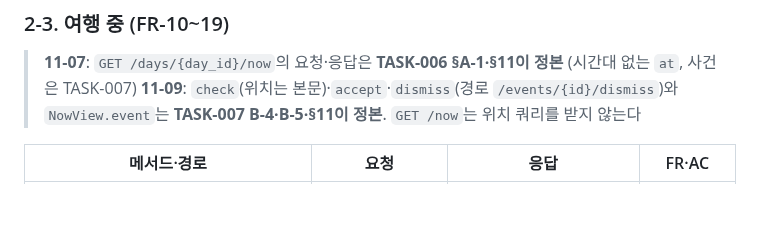
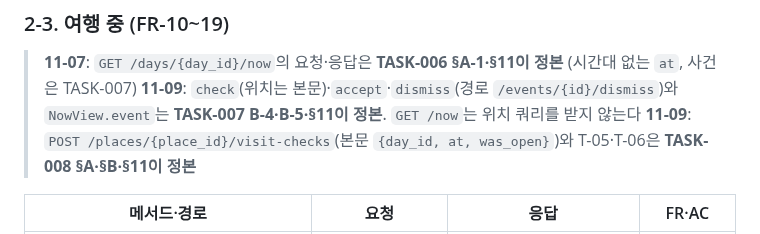
Before and after one commit to csh0616/TripFriends, a Markdown page: docs/API-001_API-Specification.md, the part around the change. Rendered like a GitHub page; blank space fills up the shorter version.

```diff
--- a/docs/API-001_API-Specification.md
+++ b/docs/API-001_API-Specification.md
@@ -51,6 +51,7 @@
 ### 2-3. 여행 중 (FR-10~19)
 > **11-07**: `GET /days/{day_id}/now`의 요청·응답은 **TASK-006 §A-1·§11이 정본** (시간대 없는 `at`, 사건은 TASK-007)
 > **11-09**: `check`(위치는 본문)·`accept`·`dismiss`(경로 `/events/{id}/dismiss`)와 `NowView.event`는 **TASK-007 B-4·B-5·§11이 정본**. `GET /now`는 위치 쿼리를 받지 않는다
+> **11-09**: `POST /places/{place_id}/visit-checks`(본문 `{day_id, at, was_open}`)와 T-05·T-06은 **TASK-008 §A·§B·§11이 정본**
 
 | 메서드·경로 | 요청 | 응답 | FR·AC |
 |---|---|---|---|
```
Also changed, not shown: docs/tasks/TASK-008_Visit-Check-Closed.md (+14 -2 lines).
